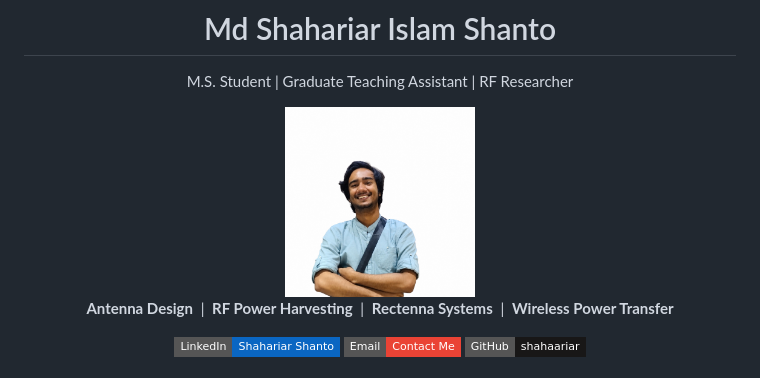
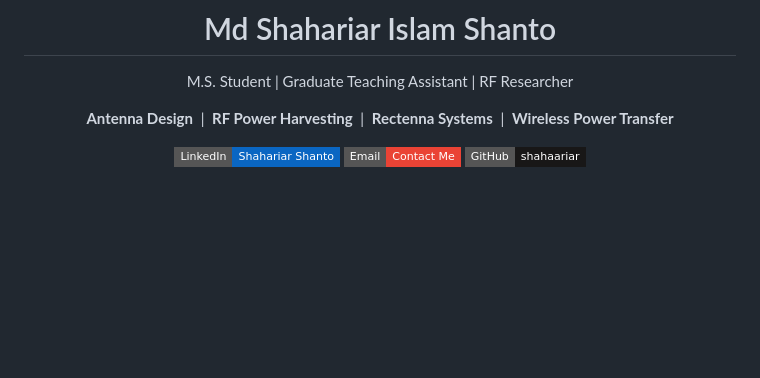
Before and after one commit to shahaariar/shahaariar, a Markdown page: README.md, the part around the change. Rendered like a GitHub page; badges without logos; blank space fills up the shorter version.

```diff
--- a/README.md
+++ b/README.md
@@ -3,7 +3,6 @@
 <h1>Md Shahariar Islam Shanto</h1>
 <p>M.S. Student | Graduate Teaching Assistant | RF Researcher</p>
 
-<img src="https://github.com/shahaariar/shahaariar/raw/refs/heads/main/assets/profile-photo-circle.jpg" width="190" alt="Md Shahariar Islam Shanto" />
 
 <p><strong>Antenna Design</strong> &nbsp;|&nbsp; <strong>RF Power Harvesting</strong> &nbsp;|&nbsp; <strong>Rectenna Systems</strong> &nbsp;|&nbsp; <strong>Wireless Power Transfer</strong></p>
 
```
